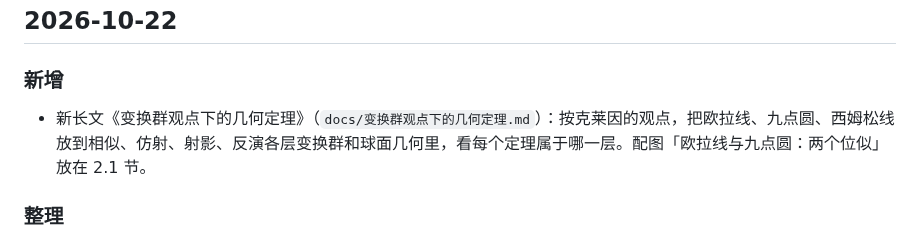
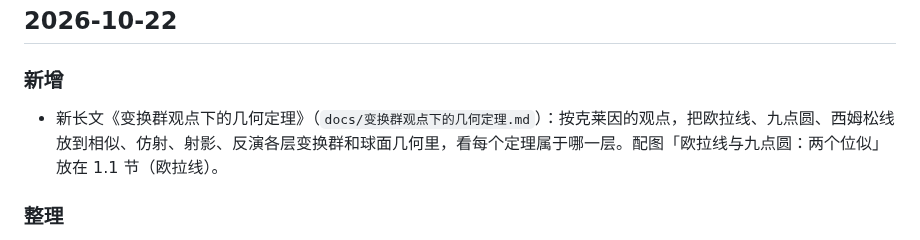
Before and after one commit to dongzhang84/geometry-atlas, a Markdown page: CHANGELOG.md, the part around the change. GitHub-like rendering.

```diff
--- a/CHANGELOG.md
+++ b/CHANGELOG.md
@@ -38,7 +38,7 @@
 ## 2026-10-22
 
 ### 新增
-- 新长文《变换群观点下的几何定理》（`docs/变换群观点下的几何定理.md`）：按克莱因的观点，把欧拉线、九点圆、西姆松线放到相似、仿射、射影、反演各层变换群和球面几何里，看每个定理属于哪一层。配图「欧拉线与九点圆：两个位似」放在 2.1 节。
+- 新长文《变换群观点下的几何定理》（`docs/变换群观点下的几何定理.md`）：按克莱因的观点，把欧拉线、九点圆、西姆松线放到相似、仿射、射影、反演各层变换群和球面几何里，看每个定理属于哪一层。配图「欧拉线与九点圆：两个位似」放在 1.1 节（欧拉线）。
 
 ### 整理
 - `pics/` 按主题分文件夹：`nine_point/`（九点圆系列，含第四轮的 round4_circles/、round4_hyperbolas/）、`orthocentric/`（垂心四面体，每条定理一个子文件夹）、`seven_point_sphere/`、`transformation_groups/`。各篇 Markdown 的图片链接、`code/九点圆/README.md` 和 `.gitignore` 里的路径同步改好；下面旧记录里的路径保留原样。README 加了 `pics/` 的目录说明。
```
Also changed, not shown: docs/变换群观点下的几何定理.md (+4 -4 lines).
